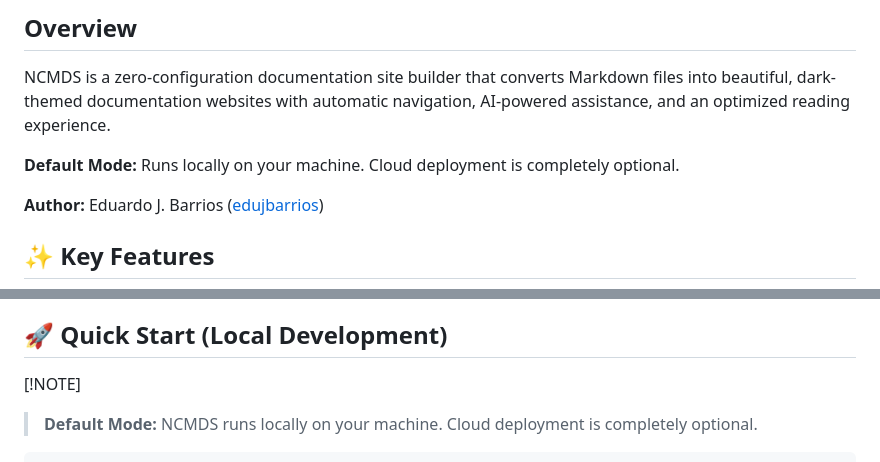
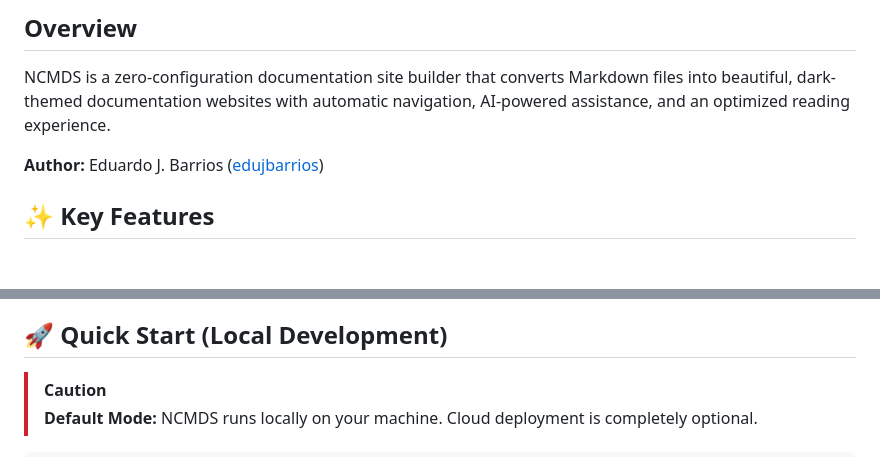
Before and after one commit to edujbarrios/ncmds, a Markdown page: README.md, 2 parts joined by grey strips. Drawn GitHub-style; blank space fills up the shorter version.

Commit message:
minor fix on a cuation message

````diff
--- a/README.md
+++ b/README.md
@@ -18,8 +18,6 @@
 
 NCMDS is a zero-configuration documentation site builder that converts Markdown files into beautiful, dark-themed documentation websites with automatic navigation, AI-powered assistance, and an optimized reading experience.
 
-**Default Mode:** Runs locally on your machine. Cloud deployment is completely optional.
-
 **Author:** Eduardo J. Barrios ([edujbarrios](https://github.com/edujbarrios))
 
 ## ✨ Key Features
@@ -33,7 +31,7 @@ NCMDS is a zero-configuration documentation site builder that converts Markdown
 
 ## 🚀 Quick Start (Local Development)
 
-[!NOTE]
+> [!CAUTION]
 > **Default Mode:** NCMDS runs locally on your machine. Cloud deployment is completely optional.
 
 ```bash
````
